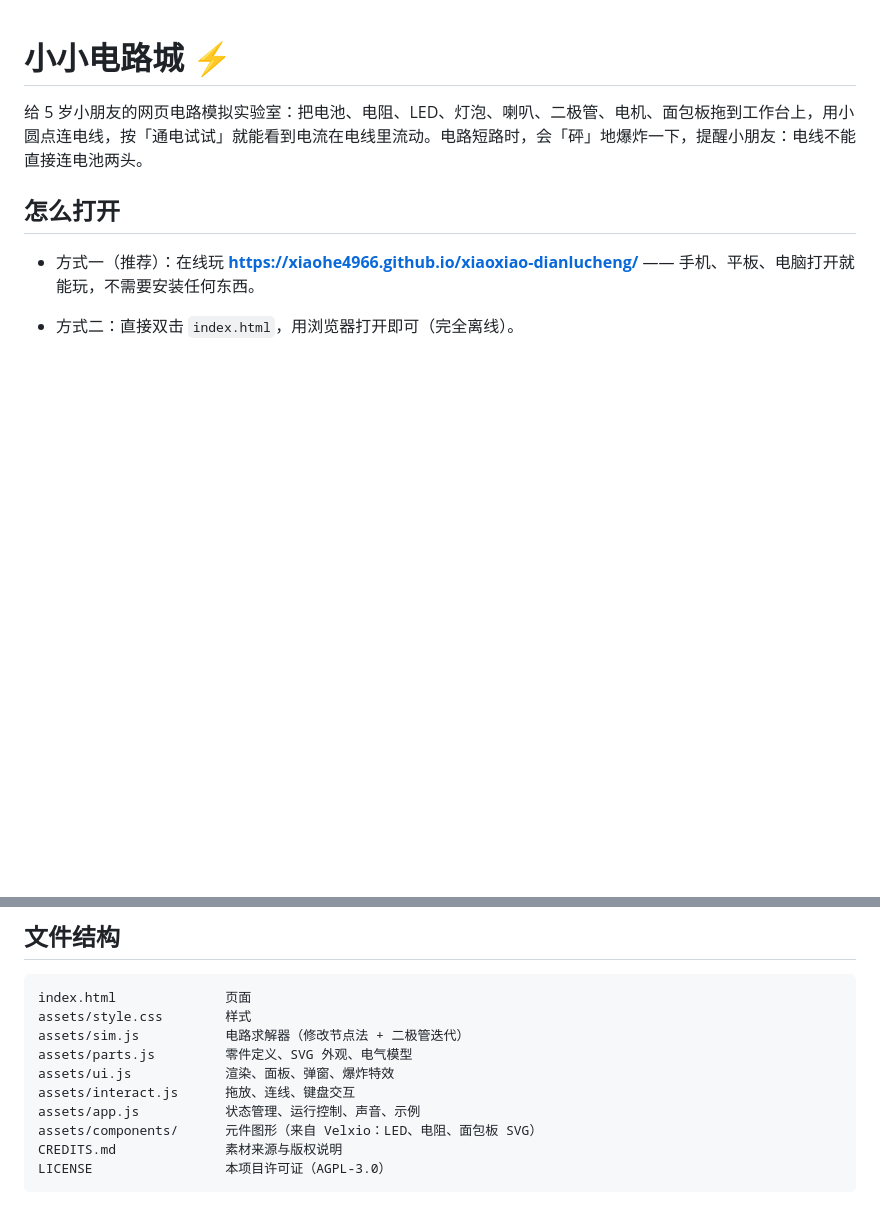
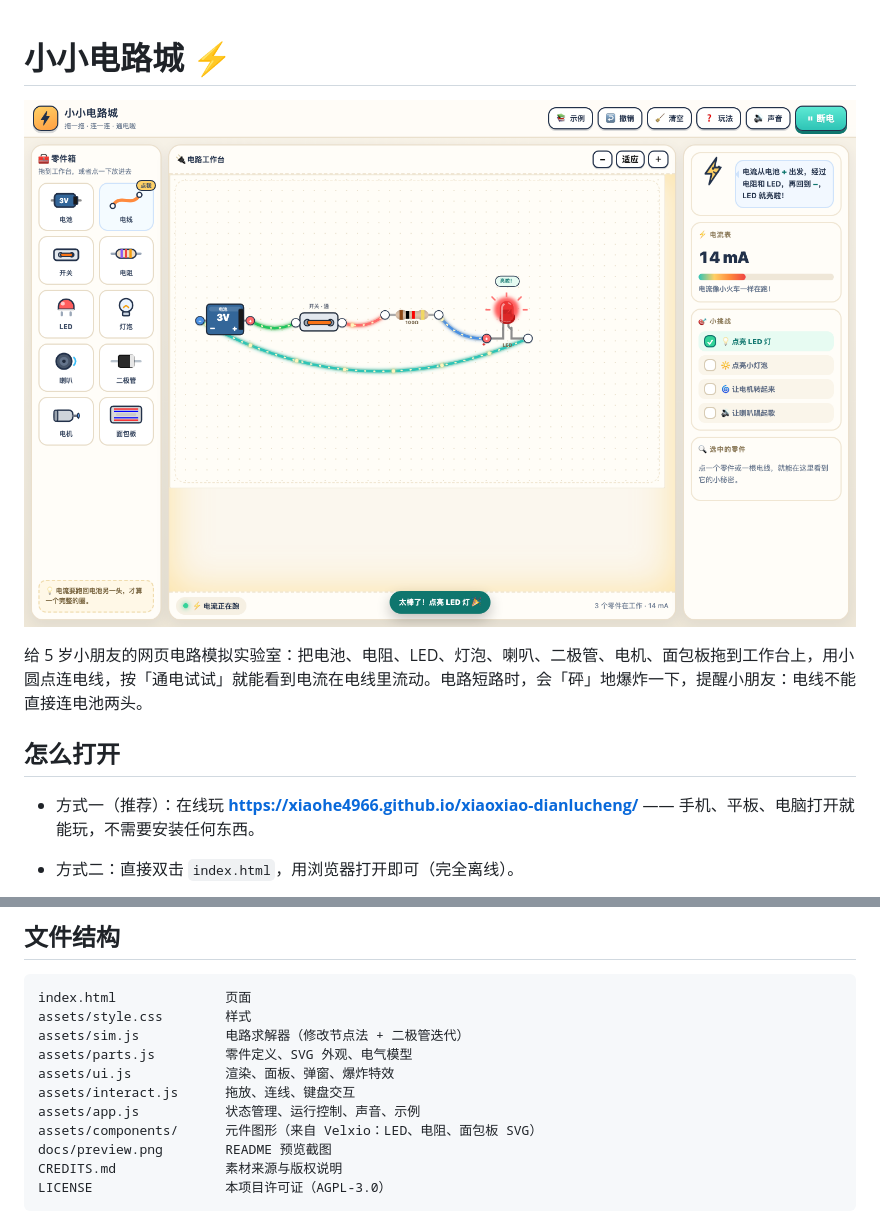
Before and after one commit to xiaohe4966/xiaoxiao-dianlucheng, a Markdown page: README.md, 2 parts joined by grey strips. Rendered like a GitHub page; pictures changed too: docs/preview.png (added); blank space fills up the shorter version.

Commit message:
docs: 添加 README 预览截图和在线游玩地址

````diff
--- a/README.md
+++ b/README.md
@@ -1,4 +1,6 @@
 # 小小电路城 ⚡
+
+![预览：电池 → 开关 → 电阻 → LED，电流正在流动](docs/preview.png)
 
 给 5 岁小朋友的网页电路模拟实验室：把电池、电阻、LED、灯泡、喇叭、二极管、电机、面包板拖到工作台上，用小圆点连电线，按「通电试试」就能看到电流在电线里流动。电路短路时，会「砰」地爆炸一下，提醒小朋友：电线不能直接连电池两头。
 
@@ -65,6 +67,7 @@ assets/ui.js            渲染、面板、弹窗、爆炸特效
 assets/interact.js      拖放、连线、键盘交互
 assets/app.js           状态管理、运行控制、声音、示例
 assets/components/      元件图形（来自 Velxio：LED、电阻、面包板 SVG）
+docs/preview.png        README 预览截图
 CREDITS.md              素材来源与版权说明
 LICENSE                 本项目许可证（AGPL-3.0）
 ```
````
